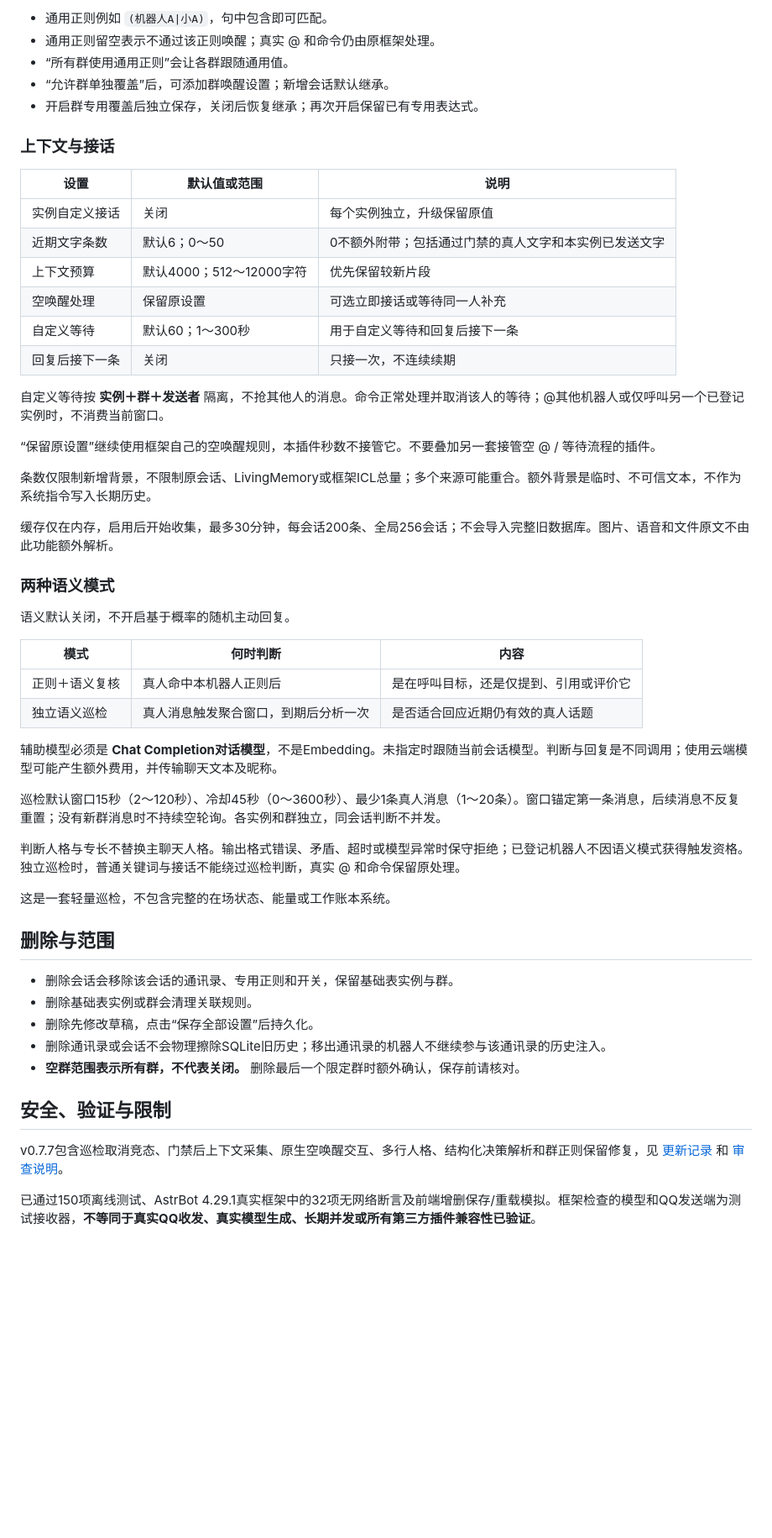
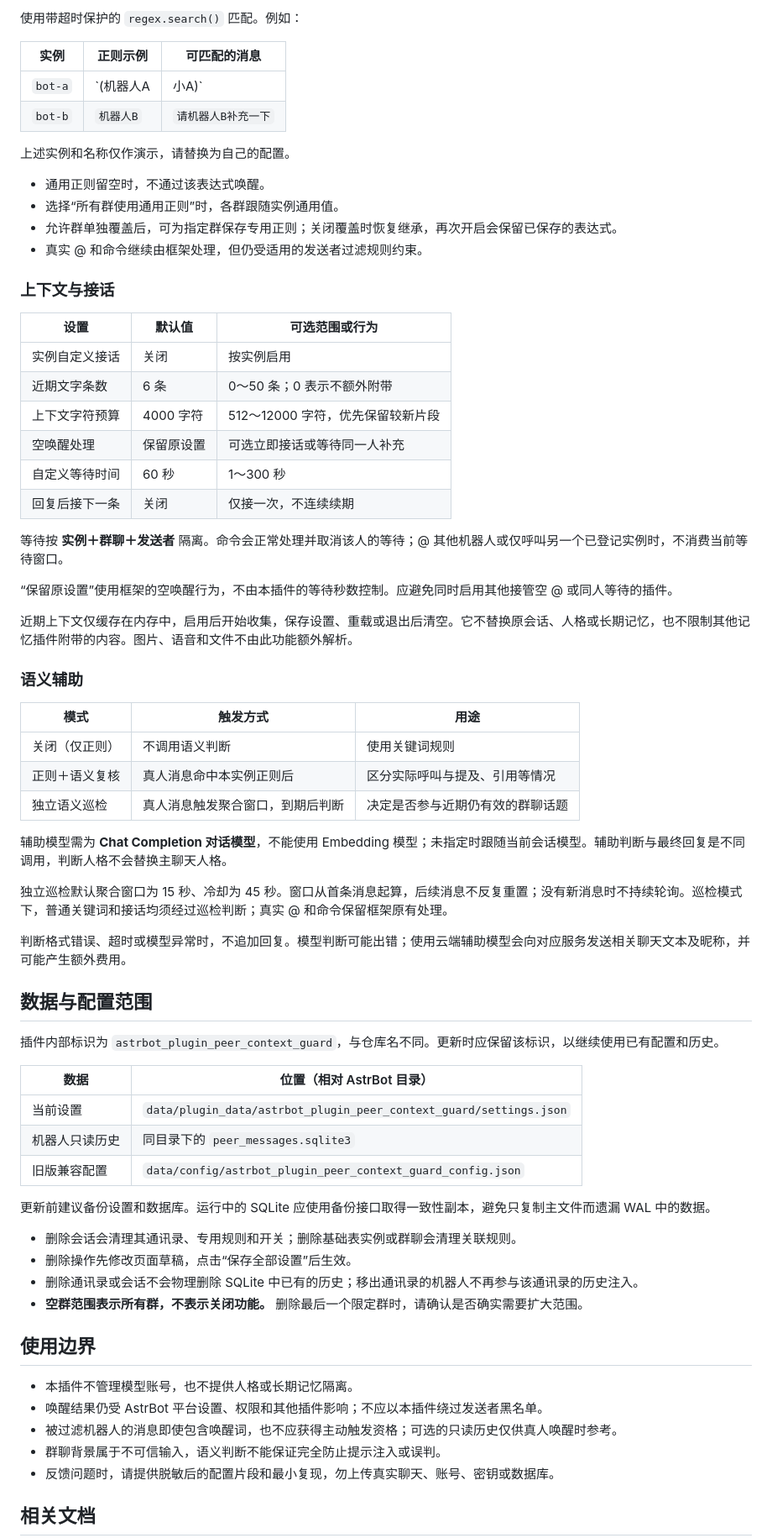
Before and after one commit to xiao-yu-6/astrbot_plugin_multibot_guard_wake_optimizer, a Markdown page: README.md, the part around one of its changes. Shown at 84% size. Drawn GitHub-style; blank space fills up the shorter version.

Commit message:
docs: focus README on public usage and configuration

```diff
--- a/README.md
+++ b/README.md
@@ -70,57 +62,73 @@ QQ号和代号必填，别名可空。不要把普通群友登记为机器人。
 
-- 通用正则例如 `(机器人A|小A)`，句中包含即可匹配。
-- 通用正则留空表示不通过该正则唤醒；真实 @ 和命令仍由原框架处理。
-- “所有群使用通用正则”会让各群跟随通用值。
-- “允许群单独覆盖”后，可添加群唤醒设置；新增会话默认继承。
-- 开启群专用覆盖后独立保存，关闭后恢复继承；再次开启保留已有专用表达式。
+使用带超时保护的 `regex.search()` 匹配。例如：
+
+| 实例 | 正则示例 | 可匹配的消息 |
+| --- | --- | --- |
+| `bot-a` | `(机器人A|小A)` | `小A，帮我看看`、`这个问题机器人A怎么看` |
+| `bot-b` | `机器人B` | `请机器人B补充一下` |
+
+上述实例和名称仅作演示，请替换为自己的配置。
+
+- 通用正则留空时，不通过该表达式唤醒。
+- 选择“所有群使用通用正则”时，各群跟随实例通用值。
+- 允许群单独覆盖后，可为指定群保存专用正则；关闭覆盖时恢复继承，再次开启会保留已保存的表达式。
+- 真实 @ 和命令继续由框架处理，但仍受适用的发送者过滤规则约束。
 
 ### 上下文与接话
 
-| 设置 | 默认值或范围 | 说明 |
+| 设置 | 默认值 | 可选范围或行为 |
 | --- | --- | --- |
-| 实例自定义接话 | 关闭 | 每个实例独立，升级保留原值 |
-| 近期文字条数 | 默认6；0～50 | 0不额外附带；包括通过门禁的真人文字和本实例已发送文字 |
-| 上下文预算 | 默认4000；512～12000字符 | 优先保留较新片段 |
+| 实例自定义接话 | 关闭 | 按实例启用 |
+| 近期文字条数 | 6 条 | 0～50 条；0 表示不额外附带 |
+| 上下文字符预算 | 4000 字符 | 512～12000 字符，优先保留较新片段 |
 | 空唤醒处理 | 保留原设置 | 可选立即接话或等待同一人补充 |
-| 自定义等待 | 默认60；1～300秒 | 用于自定义等待和回复后接下一条 |
-| 回复后接下一条 | 关闭 | 只接一次，不连续续期 |
+| 自定义等待时间 | 60 秒 | 1～300 秒 |
+| 回复后接下一条 | 关闭 | 仅接一次，不连续续期 |
 
-自定义等待按 **实例＋群＋发送者** 隔离，不抢其他人的消息。命令正常处理并取消该人的等待；@其他机器人或仅呼叫另一个已登记实例时，不消费当前窗口。
+等待按 **实例＋群聊＋发送者** 隔离。命令会正常处理并取消该人的等待；@ 其他机器人或仅呼叫另一个已登记实例时，不消费当前等待窗口。
 
-“保留原设置”继续使用框架自己的空唤醒规则，本插件秒数不接管它。不要叠加另一套接管空 @ / 等待流程的插件。
+“保留原设置”使用框架的空唤醒行为，不由本插件的等待秒数控制。应避免同时启用其他接管空 @ 或同人等待的插件。
 
-条数仅限制新增背景，不限制原会话、LivingMemory或框架ICL总量；多个来源可能重合。额外背景是临时、不可信文本，不作为系统指令写入长期历史。
+近期上下文仅缓存在内存中，启用后开始收集，保存设置、重载或退出后清空。它不替换原会话、人格或长期记忆，也不限制其他记忆插件附带的内容。图片、语音和文件不由此功能额外解析。
 
-缓存仅在内存，启用后开始收集，最多30分钟，每会话200条、全局256会话；不会导入完整旧数据库。图片、语音和文件原文不由此功能额外解析。
+### 语义辅助
 
-### 两种语义模式
+| 模式 | 触发方式 | 用途 |
+| --- | --- | --- |
+| 关闭（仅正则） | 不调用语义判断 | 使用关键词规则 |
+| 正则＋语义复核 | 真人消息命中本实例正则后 | 区分实际呼叫与提及、引用等情况 |
+| 独立语义巡检 | 真人消息触发聚合窗口，到期后判断 | 决定是否参与近期仍有效的群聊话题 |
 
-语义默认关闭，不开启基于概率的随机主动回复。
+辅助模型需为 **Chat Completion 对话模型**，不能使用 Embedding 模型；未指定时跟随当前会话模型。辅助判断与最终回复是不同调用，判断人格不会替换主聊天人格。
 
-| 模式 | 何时判断 | 内容 |
-| --- | --- | --- |
-| 正则＋语义复核 | 真人命中本机器人正则后 | 是在呼叫目标，还是仅提到、引用或评价它 |
-| 独立语义巡检 | 真人消息触发聚合窗口，到期后分析一次 | 是否适合回应近期仍有效的真人话题 |
+独立巡检默认聚合窗口为 15 秒、冷却为 45 秒。窗口从首条消息起算，后续消息不反复重置；没有新消息时不持续轮询。巡检模式下，普通关键词和接话均须经过巡检判断；真实 @ 和命令保留框架原有处理。
 
-辅助模型必须是 **Chat Completion对话模型**，不是Embedding。未指定时跟随当前会话模型。判断与回复是不同调用；使用云端模型可能产生额外费用，并传输聊天文本及昵称。
+判断格式错误、超时或模型异常时，不追加回复。模型判断可能出错；使用云端辅助模型会向对应服务发送相关聊天文本及昵称，并可能产生额外费用。
 
-巡检默认窗口15秒（2～120秒）、冷却45秒（0～3600秒）、最少1条真人消息（1～20条）。窗口锚定第一条消息，后续消息不反复重置；没有新群消息时不持续空轮询。各实例和群独立，同会话判断不并发。
+## 数据与配置范围
 
-判断人格与专长不替换主聊天人格。输出格式错误、矛盾、超时或模型异常时保守拒绝；已登记机器人不因语义模式获得触发资格。独立巡检时，普通关键词与接话不能绕过巡检判断，真实 @ 和命令保留原处理。
+插件内部标识为 `astrbot_plugin_peer_context_guard`，与仓库名不同。更新时应保留该标识，以继续使用已有配置和历史。
 
-这是一套轻量巡检，不包含完整的在场状态、能量或工作账本系统。
+| 数据 | 位置（相对 AstrBot 目录） |
+| --- | --- |
+| 当前设置 | `data/plugin_data/astrbot_plugin_peer_context_guard/settings.json` |
+| 机器人只读历史 | 同目录下的 `peer_messages.sqlite3` |
+| 旧版兼容配置 | `data/config/astrbot_plugin_peer_context_guard_config.json` |
 
-## 删除与范围
+更新前建议备份设置和数据库。运行中的 SQLite 应使用备份接口取得一致性副本，避免只复制主文件而遗漏 WAL 中的数据。
 
-- 删除会话会移除该会话的通讯录、专用正则和开关，保留基础表实例与群。
-- 删除基础表实例或群会清理关联规则。
-- 删除先修改草稿，点击“保存全部设置”后持久化。
-- 删除通讯录或会话不会物理擦除SQLite旧历史；移出通讯录的机器人不继续参与该通讯录的历史注入。
-- **空群范围表示所有群，不代表关闭。** 删除最后一个限定群时额外确认，保存前请核对。
+- 删除会话会清理其通讯录、专用规则和开关；删除基础表实例或群聊会清理关联规则。
+- 删除操作先修改页面草稿，点击“保存全部设置”后生效。
+- 删除通讯录或会话不会物理删除 SQLite 中已有的历史；移出通讯录的机器人不再参与该通讯录的历史注入。
+- **空群范围表示所有群，不表示关闭功能。** 删除最后一个限定群时，请确认是否确实需要扩大范围。
 
-## 安全、验证与限制
+## 使用边界
 
-v0.7.7包含巡检取消竞态、门禁后上下文采集、原生空唤醒交互、多行人格、结构化决策解析和群正则保留修复，见 [更新记录](CHANGELOG.md) 和 [审查说明](docs/REVIEW_NOTES.md)。
+- 本插件不管理模型账号，也不提供人格或长期记忆隔离。
+- 唤醒结果仍受 AstrBot 平台设置、权限和其他插件影响；不应以本插件绕过发送者黑名单。
+- 被过滤机器人的消息即使包含唤醒词，也不应获得主动触发资格；可选的只读历史仅供真人唤醒时参考。
+- 群聊背景属于不可信输入，语义判断不能保证完全防止提示注入或误判。
+- 反馈问题时，请提供脱敏后的配置片段和最小复现，勿上传真实聊天、账号、密钥或数据库。
 
-已通过150项离线测试、AstrBot 4.29.1真实框架中的32项无网络断言及前端增删保存/重载模拟。框架检查的模型和QQ发送端为测试接收器，**不等同于真实QQ收发、真实模型生成、长期并发或所有第三方插件兼容性已验证**。
+## 相关文档
 
```
Also changed, not shown: other parts of README.md (+41 -64 lines).
